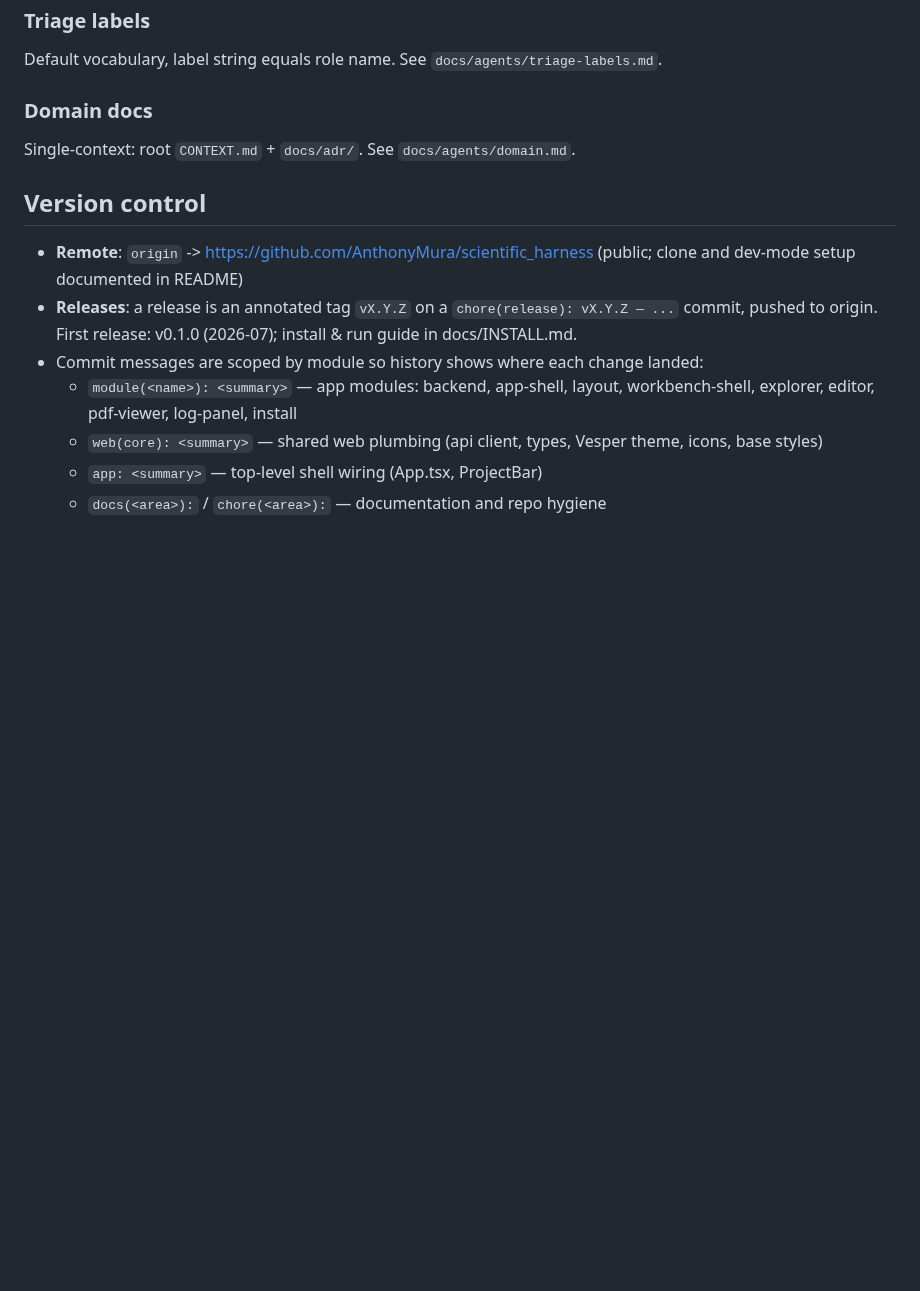
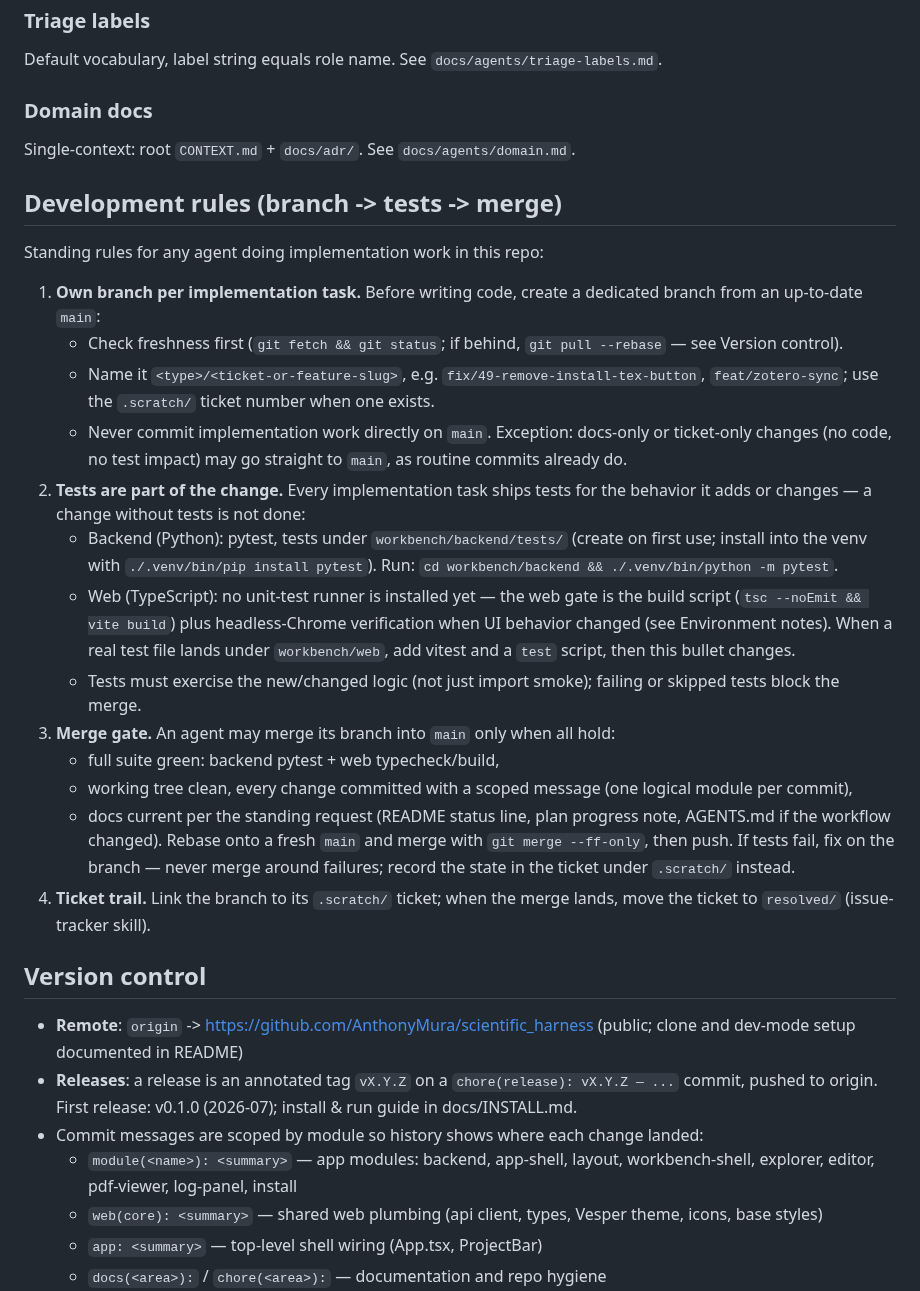
Before and after one commit to AnthonyMura/scientific_harness, a Markdown page: AGENTS.md, the part around the change. GitHub-like rendering; blank space fills up the shorter version.

Commit message:
docs(agents): AGENTS.md - development rules (own branch per task, tests gate, merge into main)

```diff
--- a/AGENTS.md
+++ b/AGENTS.md
@@ -49,6 +49,25 @@ Default vocabulary, label string equals role name. See `docs/agents/triage-label
 
 Single-context: root `CONTEXT.md` + `docs/adr/`. See `docs/agents/domain.md`.
 
+## Development rules (branch -> tests -> merge)
+
+Standing rules for any agent doing implementation work in this repo:
+
+1. **Own branch per implementation task.** Before writing code, create a dedicated branch from an up-to-date `main`:
+   - Check freshness first (`git fetch && git status`; if behind, `git pull --rebase` — see Version control).
+   - Name it `<type>/<ticket-or-feature-slug>`, e.g. `fix/49-remove-install-tex-button`, `feat/zotero-sync`; use the `.scratch/` ticket number when one exists.
+   - Never commit implementation work directly on `main`. Exception: docs-only or ticket-only changes (no code, no test impact) may go straight to `main`, as routine commits already do.
+2. **Tests are part of the change.** Every implementation task ships tests for the behavior it adds or changes — a change without tests is not done:
+   - Backend (Python): pytest, tests under `workbench/backend/tests/` (create on first use; install into the venv with `./.venv/bin/pip install pytest`). Run: `cd workbench/backend && ./.venv/bin/python -m pytest`.
+   - Web (TypeScript): no unit-test runner is installed yet — the web gate is the build script (`tsc --noEmit && vite build`) plus headless-Chrome verification when UI behavior changed (see Environment notes). When a real test file lands under `workbench/web`, add vitest and a `test` script, then this bullet changes.
+   - Tests must exercise the new/changed logic (not just import smoke); failing or skipped tests block the merge.
+3. **Merge gate.** An agent may merge its branch into `main` only when all hold:
+   - full suite green: backend pytest + web typecheck/build,
+   - working tree clean, every change committed with a scoped message (one logical module per commit),
+   - docs current per the standing request (README status line, plan progress note, AGENTS.md if the workflow changed).
+   Rebase onto a fresh `main` and merge with `git merge --ff-only`, then push. If tests fail, fix on the branch — never merge around failures; record the state in the ticket under `.scratch/` instead.
+4. **Ticket trail.** Link the branch to its `.scratch/` ticket; when the merge lands, move the ticket to `resolved/` (issue-tracker skill).
+
 ## Version control
 
 - **Remote**: `origin` -> https://github.com/AnthonyMura/scientific_harness (public; clone and dev-mode setup documented in README)
```
